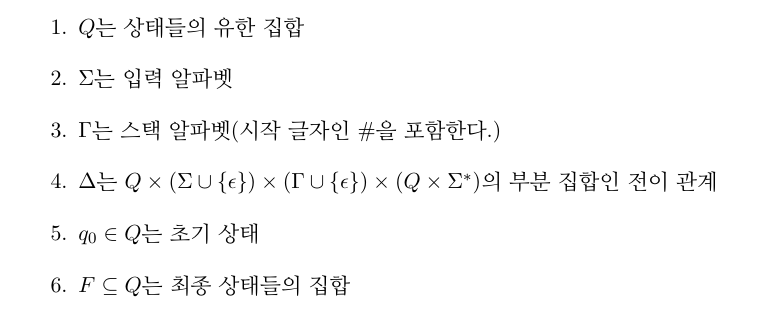
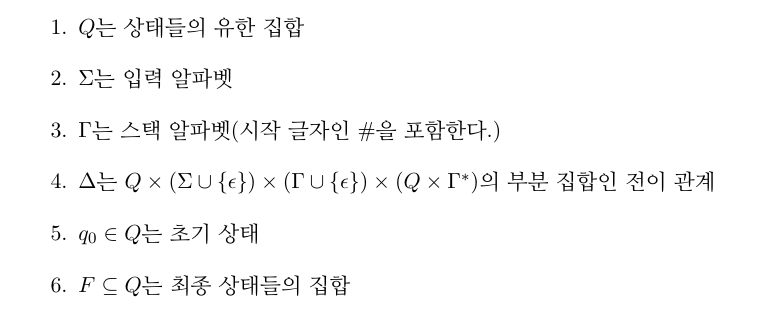
Before and after one commit to SB1491/computation-theory, a LaTeX thesis (강의록.tex): part of page 44 of 169, cut so that both start at the same text. Compiled offline with pdfLaTeX.

Commit message:
2406301149

```diff
--- a/강의록.tex
+++ b/강의록.tex
@@ -922,7 +922,7 @@ $L = \{ 0^n 1^n \; \vert \; n \ge 0\}$을 만드는 문맥무관 문법을 구
         \item $Q$는 상태들의 유한 집합
         \item $\Sigma$는 입력 알파벳
         \item $\Gamma$는 스택 알파벳(시작 글자인 \#을 포함한다.)
-        \item $\Delta$는 $Q \times (\Sigma \cup \{\epsilon\}) \times (\Gamma \cup \{\epsilon\}) \times (Q \times \Sigma^*)$의 부분 집합인 전이 관계
+        \item $\Delta$는 $Q \times (\Sigma \cup \{\epsilon\}) \times (\Gamma \cup \{\epsilon\}) \times (Q \times \Gamma^*)$의 부분 집합인 전이 관계
         \item $q_0 \in Q$는 초기 상태
         \item $F \subseteq Q$는 최종 상태들의 집합
     \end{enumerate}
```
